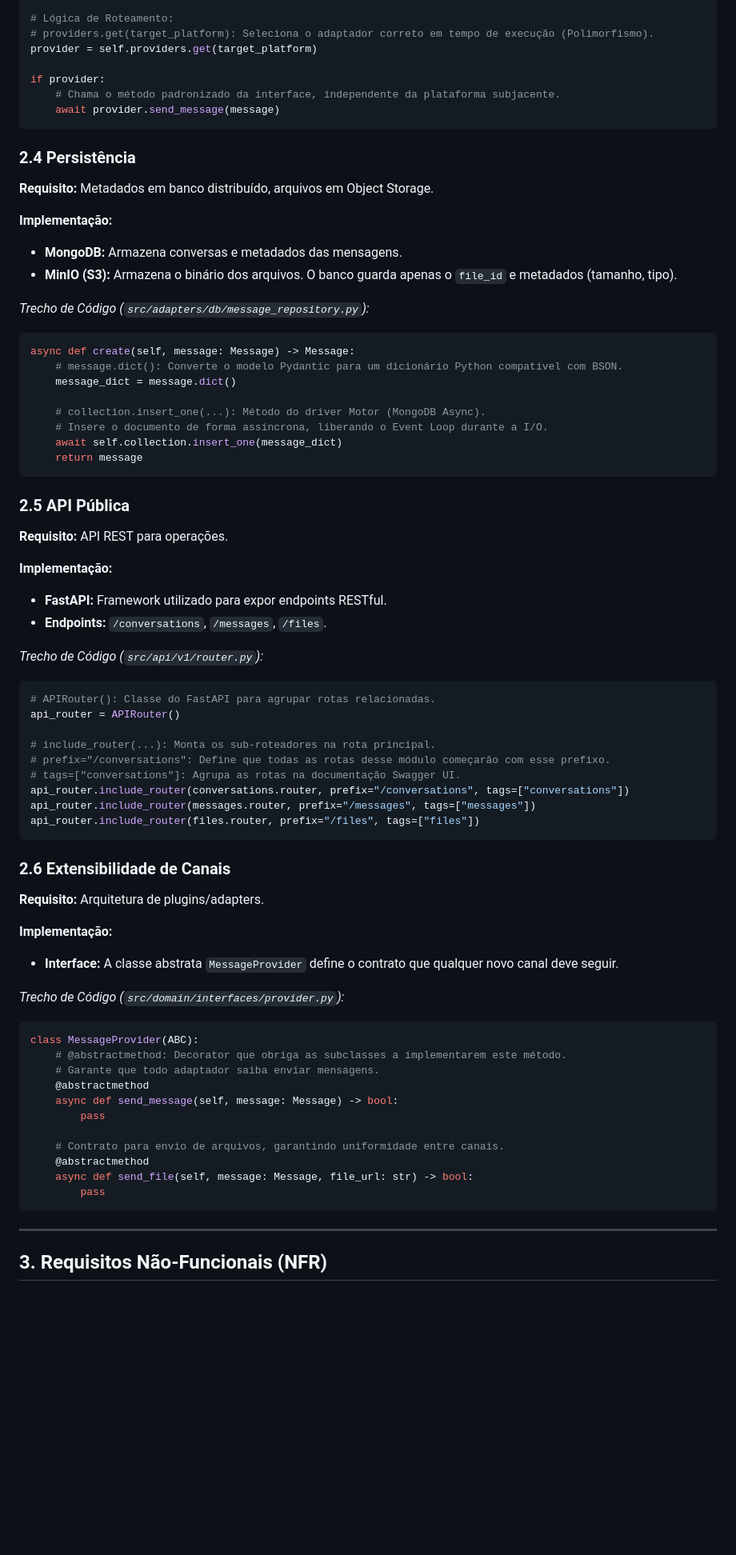
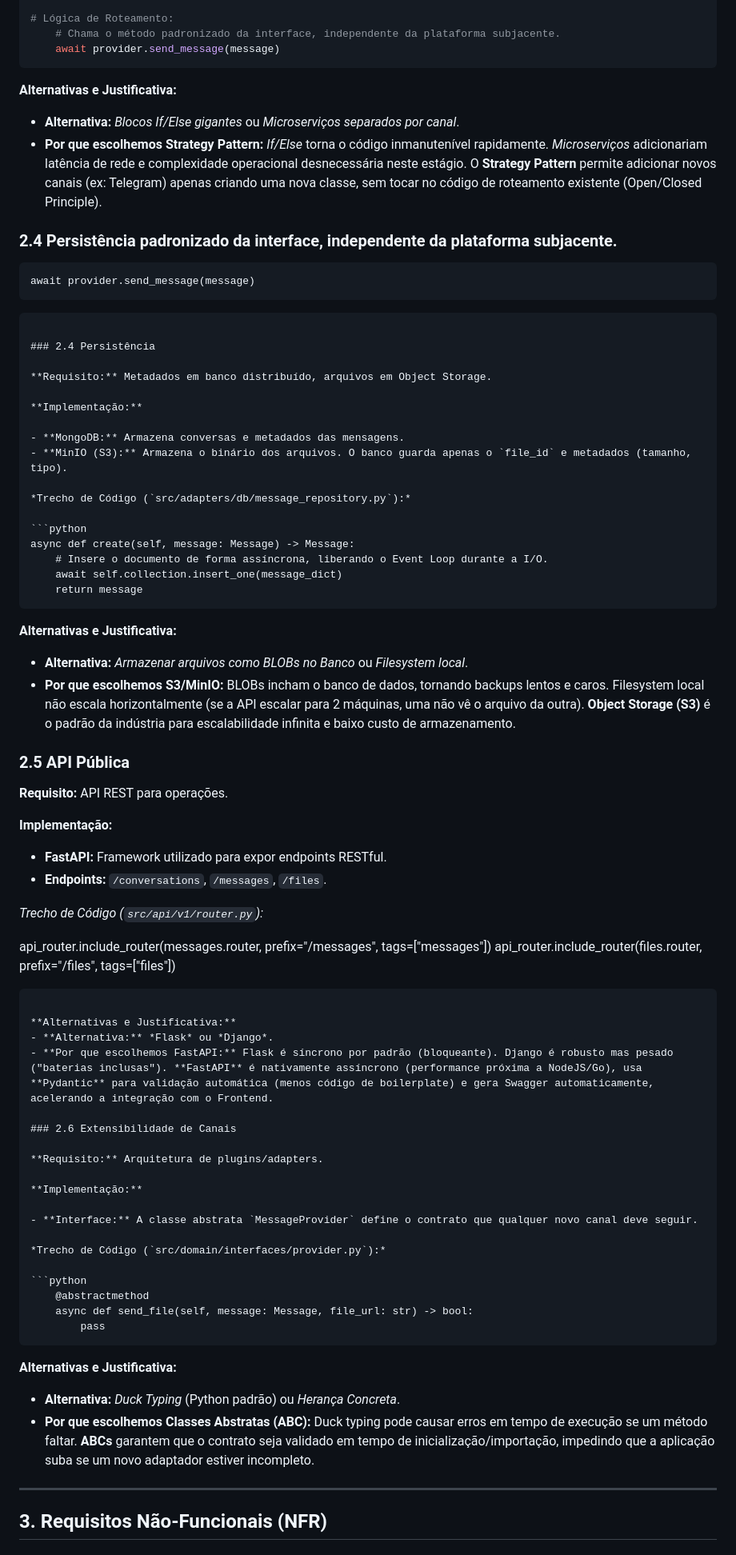
Before and after one commit to MrHarlocks/Chat4all, a Markdown page: docs/requirements_implementation_map.md, the part around the change printed below. Shown: that part at 80% size. GitHub-like rendering; blank space fills up the shorter version.

````diff
--- a/docs/requirements_implementation_map.md
+++ b/docs/requirements_implementation_map.md
@@ -86,11 +94,15 @@ self.providers: dict[str, MessageProvider] = {
 }
 
 # Lógica de Roteamento:
-# providers.get(target_platform): Seleciona o adaptador correto em tempo de execução (Polimorfismo).
-provider = self.providers.get(target_platform)
+    # Chama o método padronizado da interface, independente da plataforma subjacente.
+    await provider.send_message(message)
+```
 
-if provider:
-    # Chama o método padronizado da interface, independente da plataforma subjacente.
+**Alternativas e Justificativa:**
+- **Alternativa:** *Blocos If/Else gigantes* ou *Microserviços separados por canal*.
+- **Por que escolhemos Strategy Pattern:** *If/Else* torna o código inmanutenível rapidamente. *Microserviços* adicionariam latência de rede e complexidade operacional desnecessária neste estágio. O **Strategy Pattern** permite adicionar novos canais (ex: Telegram) apenas criando uma nova classe, sem tocar no código de roteamento existente (Open/Closed Principle).
+
+### 2.4 Persistência padronizado da interface, independente da plataforma subjacente.
     await provider.send_message(message)
 ```
 
@@ -107,14 +119,14 @@ if provider:
 
 ```python
 async def create(self, message: Message) -> Message:
-    # message.dict(): Converte o modelo Pydantic para um dicionário Python compatível com BSON.
-    message_dict = message.dict()
-
-    # collection.insert_one(...): Método do driver Motor (MongoDB Async).
     # Insere o documento de forma assíncrona, liberando o Event Loop durante a I/O.
     await self.collection.insert_one(message_dict)
     return message
 ```
+
+**Alternativas e Justificativa:**
+- **Alternativa:** *Armazenar arquivos como BLOBs no Banco* ou *Filesystem local*.
+- **Por que escolhemos S3/MinIO:** BLOBs incham o banco de dados, tornando backups lentos e caros. Filesystem local não escala horizontalmente (se a API escalar para 2 máquinas, uma não vê o arquivo da outra). **Object Storage (S3)** é o padrão da indústria para escalabilidade infinita e baixo custo de armazenamento.
 
 ### 2.5 API Pública
 
@@ -127,17 +139,13 @@ async def create(self, message: Message) -> Message:
 
 *Trecho de Código (`src/api/v1/router.py`):*
 
-```python
-# APIRouter(): Classe do FastAPI para agrupar rotas relacionadas.
-api_router = APIRouter()
-
-# include_router(...): Monta os sub-roteadores na rota principal.
-# prefix="/conversations": Define que todas as rotas desse módulo começarão com esse prefixo.
-# tags=["conversations"]: Agrupa as rotas na documentação Swagger UI.
-api_router.include_router(conversations.router, prefix="/conversations", tags=["conversations"])
 api_router.include_router(messages.router, prefix="/messages", tags=["messages"])
 api_router.include_router(files.router, prefix="/files", tags=["files"])
 ```
+
+**Alternativas e Justificativa:**
+- **Alternativa:** *Flask* ou *Django*.
+- **Por que escolhemos FastAPI:** Flask é síncrono por padrão (bloqueante). Django é robusto mas pesado ("baterias inclusas"). **FastAPI** é nativamente assíncrono (performance próxima a NodeJS/Go), usa **Pydantic** para validação automática (menos código de boilerplate) e gera Swagger automaticamente, acelerando a integração com o Frontend.
 
 ### 2.6 Extensibilidade de Canais
 
@@ -150,18 +158,14 @@ api_router.include_router(files.router, prefix="/files", tags=["files"])
 *Trecho de Código (`src/domain/interfaces/provider.py`):*
 
 ```python
-class MessageProvider(ABC):
-    # @abstractmethod: Decorator que obriga as subclasses a implementarem este método.
-    # Garante que todo adaptador saiba enviar mensagens.
-    @abstractmethod
-    async def send_message(self, message: Message) -> bool:
-        pass
-
-    # Contrato para envio de arquivos, garantindo uniformidade entre canais.
     @abstractmethod
     async def send_file(self, message: Message, file_url: str) -> bool:
         pass
 ```
+
+**Alternativas e Justificativa:**
+- **Alternativa:** *Duck Typing* (Python padrão) ou *Herança Concreta*.
+- **Por que escolhemos Classes Abstratas (ABC):** Duck typing pode causar erros em tempo de execução se um método faltar. **ABCs** garantem que o contrato seja validado em tempo de inicialização/importação, impedindo que a aplicação suba se um novo adaptador estiver incompleto.
 
 ---
 
````
Also changed, not shown: other parts of docs/requirements_implementation_map.md (+40 -0 lines).
